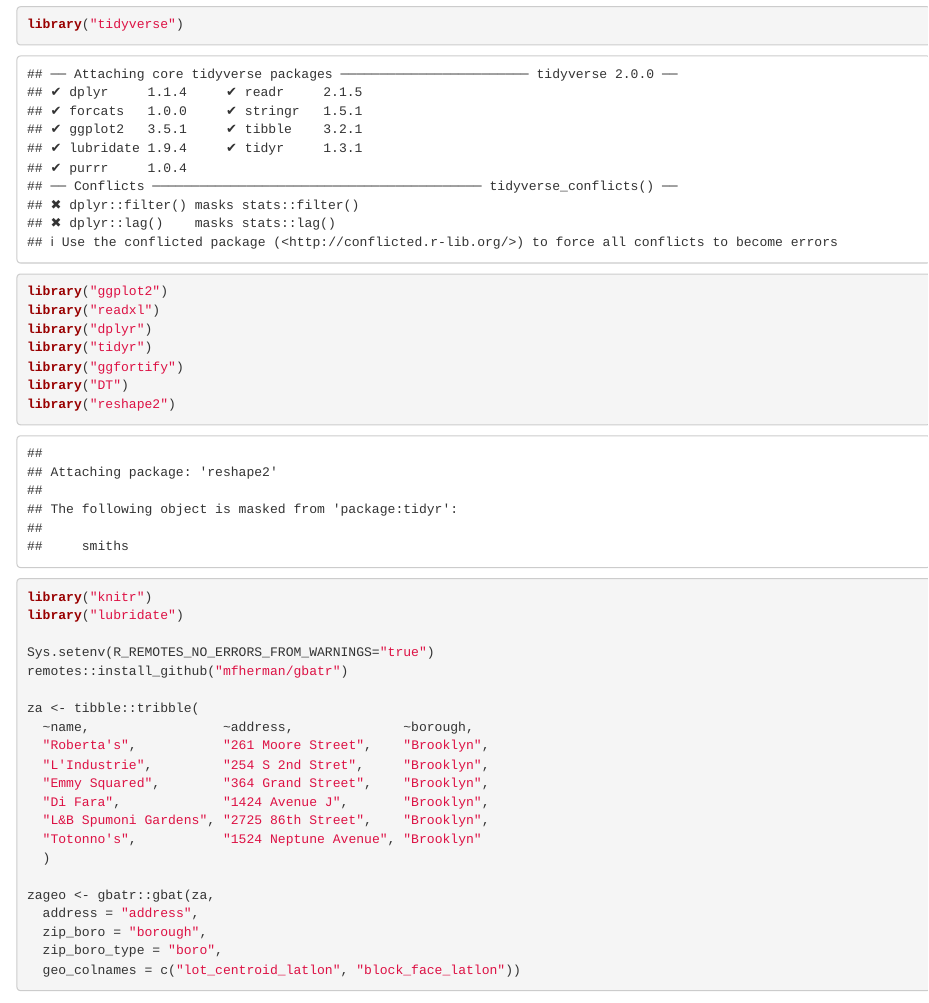
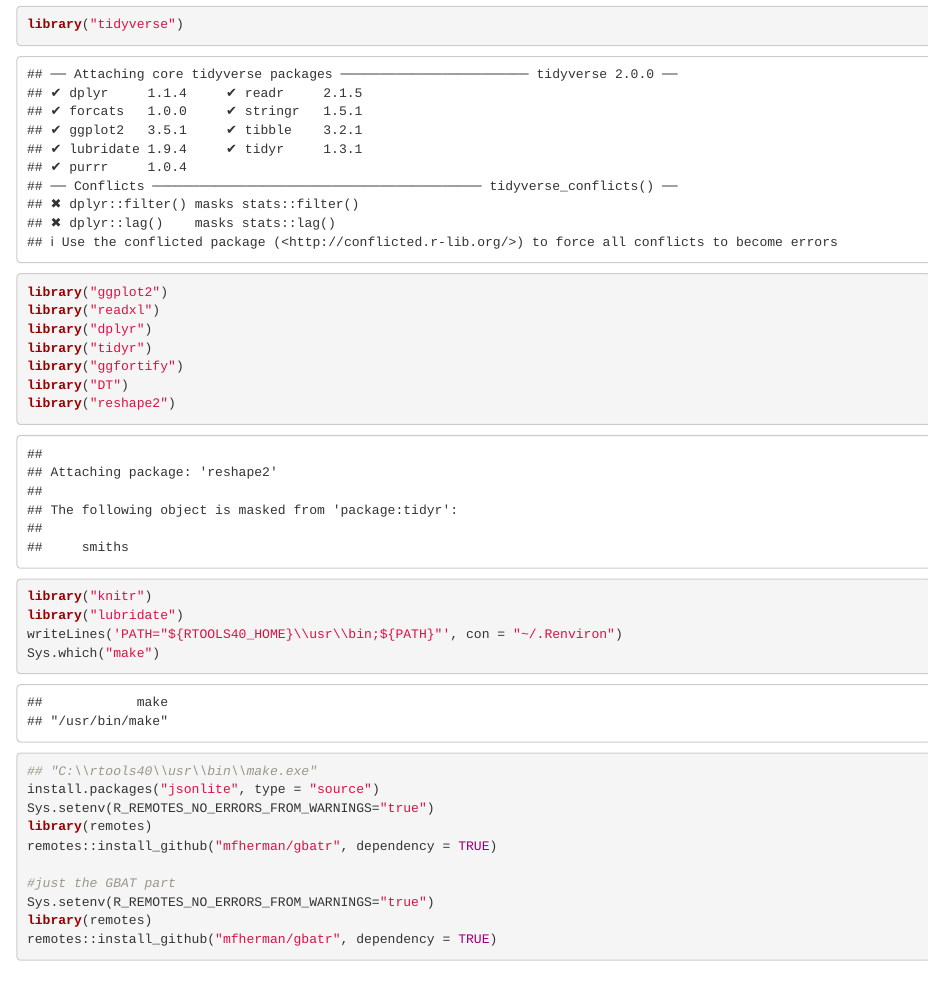
Before and after one commit to EliLessman/GeocodingMethod_Rinterface_GeosupportDesktopEdition_GBAT, an R Markdown document (GDE_GBAT_R_Interface_Geocoding_Method.Rmd): the page in a window 1100 px wide, from 4240 px down before the commit and from 170 px down after it, so that both start at the same text. Rendered offline with R 4.5, knitr and Pandoc, with nearby package versions; some code elsewhere in the file could not run offline.

Commit message:
Update GDE_GBAT_R_Interface_Geocoding_Method.Rmd

````diff
--- a/GDE_GBAT_R_Interface_Geocoding_Method.Rmd
+++ b/GDE_GBAT_R_Interface_Geocoding_Method.Rmd
@@ -11,9 +11,28 @@ knitr::opts_chunk$set(echo = TRUE)
 
 
 ```{r loading gbat}
+library("tidyverse")
+library("ggplot2")
+library("readxl")
+library("dplyr")
+library("tidyr")
+library("ggfortify")
+library("DT")
+library("reshape2")
+library("knitr")
+library("lubridate")
+writeLines('PATH="${RTOOLS40_HOME}\\usr\\bin;${PATH}"', con = "~/.Renviron")
+Sys.which("make")
+## "C:\\rtools40\\usr\\bin\\make.exe"
+install.packages("jsonlite", type = "source")
 Sys.setenv(R_REMOTES_NO_ERRORS_FROM_WARNINGS="true")
 library(remotes)
-remotes::install_github("mfherman/gbatr")
+remotes::install_github("mfherman/gbatr", dependency = TRUE)
+
+#just the GBAT part
+Sys.setenv(R_REMOTES_NO_ERRORS_FROM_WARNINGS="true")
+library(remotes)
+remotes::install_github("mfherman/gbatr", dependency = TRUE)
 ```
 
 
````
Also changed, not shown: GDE_GBAT_R_Interface_Geocoding_Method.Rmd (2 more changed lines).
